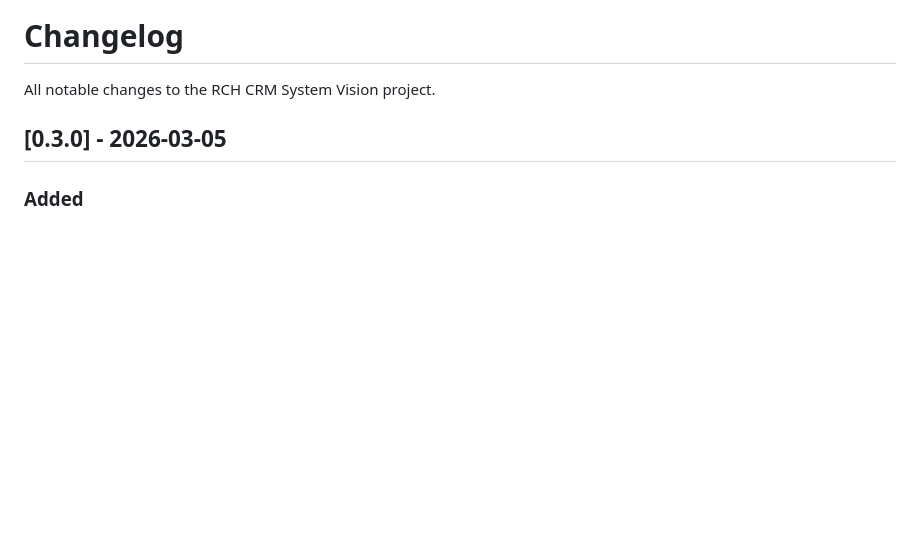
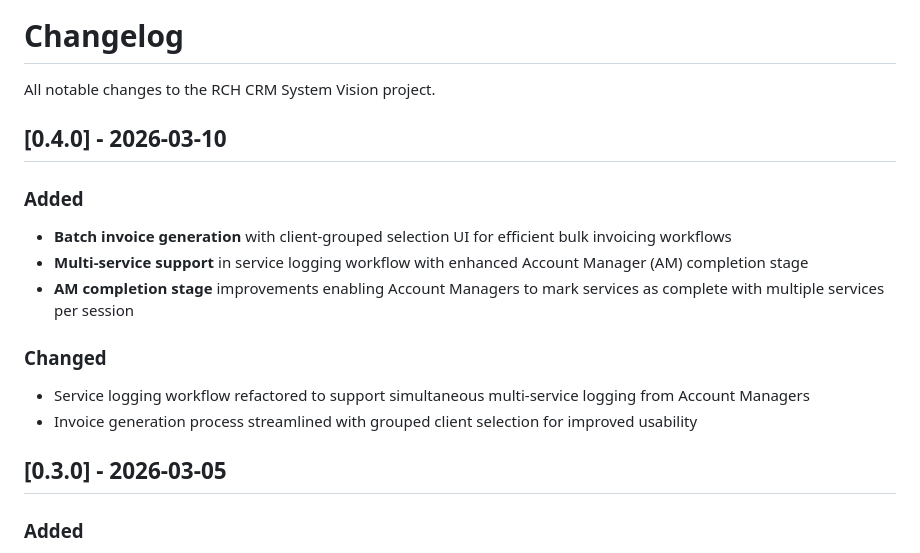
Before and after one commit to 9liman9/RCH-CRM, a Markdown page: CHANGELOG.md, the part around the change. Drawn GitHub-style; blank space fills up the shorter version.

```diff
--- a/CHANGELOG.md
+++ b/CHANGELOG.md
@@ -1,6 +1,17 @@
 # Changelog
 
 All notable changes to the RCH CRM System Vision project.
+
+## [0.4.0] - 2026-03-10
+
+### Added
+- **Batch invoice generation** with client-grouped selection UI for efficient bulk invoicing workflows
+- **Multi-service support** in service logging workflow with enhanced Account Manager (AM) completion stage
+- **AM completion stage** improvements enabling Account Managers to mark services as complete with multiple services per session
+
+### Changed
+- Service logging workflow refactored to support simultaneous multi-service logging from Account Managers
+- Invoice generation process streamlined with grouped client selection for improved usability
 
 ## [0.3.0] - 2026-03-05
 
```
Also changed, not shown: README.md (+4 -4 lines).
